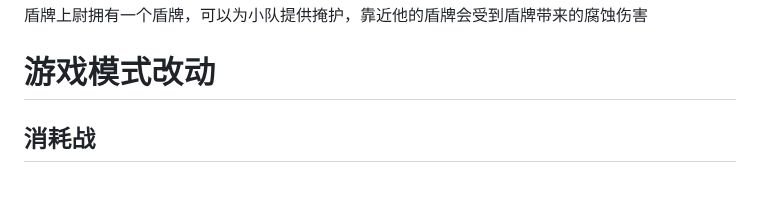
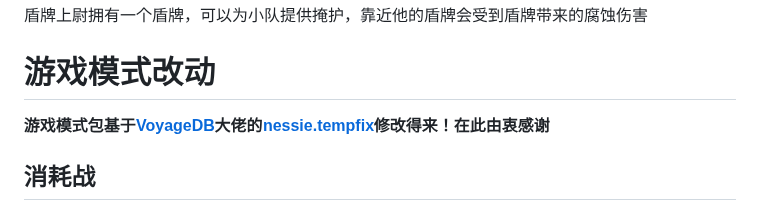
Before and after one commit to TheStarAndRiver/ifpdocs, a Markdown page: rotation.md, the part around the change. Rendered like a GitHub page; blank space fills up the shorter version.

```diff
--- a/rotation.md
+++ b/rotation.md
@@ -43,6 +43,8 @@ ai被破除射击限制，如果ai想，他现在可以直接打光弹匣
 盾牌上尉拥有一个盾牌，可以为小队提供掩护，靠近他的盾牌会受到盾牌带来的腐蚀伤害
 
 # 游戏模式改动
+
+**游戏模式包基于[VoyageDB](https://github.com/DBmaoha)大佬的[nessie.tempfix](https://github.com/DBmaoha/Super.Mixed.Game/tree/nessie-tempfix)修改得来！在此由衷感谢**
 
 ## 消耗战
 
```
